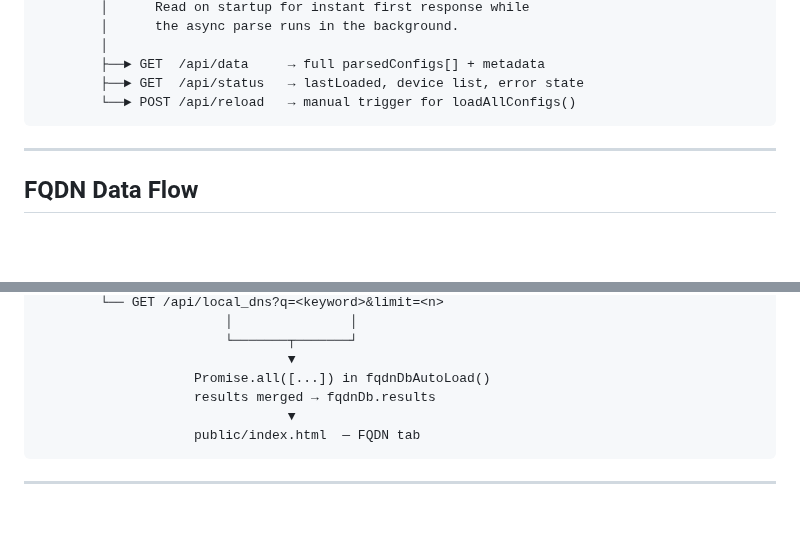
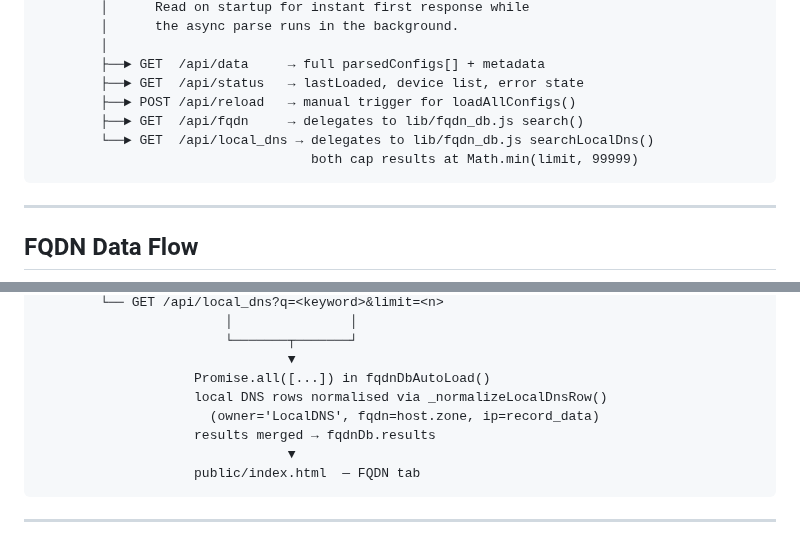
Before and after one commit to ccclll1228/NetSearch_claude_sqlite, a Markdown page: ARCHITECTURE.md, 2 parts joined by grey strips. Rendered like a GitHub page; blank space fills up the shorter version.

Commit message:
docs: add /api/fqdn, /api/local_dns routes and _normalizeLocalDnsRow to ARCHITECTURE.md
Co-Authored-By: Claude Sonnet 4.6 <noreply@anthropic.com>

````diff
--- a/ARCHITECTURE.md
+++ b/ARCHITECTURE.md
@@ -59,7 +59,10 @@ config/settings.json
         │
         ├──► GET  /api/data     → full parsedConfigs[] + metadata
         ├──► GET  /api/status   → lastLoaded, device list, error state
-        └──► POST /api/reload   → manual trigger for loadAllConfigs()
+        ├──► POST /api/reload   → manual trigger for loadAllConfigs()
+        ├──► GET  /api/fqdn     → delegates to lib/fqdn_db.js search()
+        └──► GET  /api/local_dns → delegates to lib/fqdn_db.js searchLocalDns()
+                                   both cap results at Math.min(limit, 99999)
 ```
 
 ---
@@ -126,6 +129,8 @@ server.js  →  lib/fqdn_db.js
                         └───────┬───────┘
                                 ▼
                     Promise.all([...]) in fqdnDbAutoLoad()
+                    local DNS rows normalised via _normalizeLocalDnsRow()
+                      (owner='LocalDNS', fqdn=host.zone, ip=record_data)
                     results merged → fqdnDb.results
                                 ▼
                     public/index.html  — FQDN tab
````
